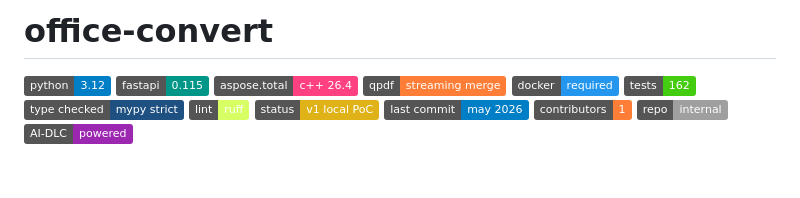
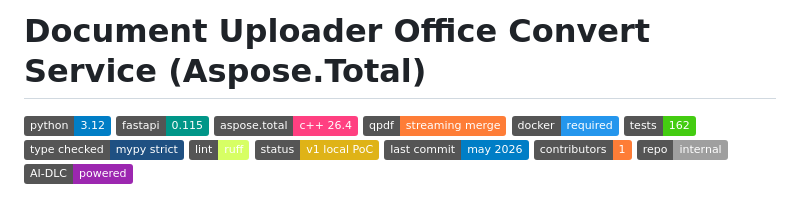
Before and after one commit to adityawagh1710/document-uploader-aspose-total-demo, a Markdown page: README.md, the part around the change. GitHub-like rendering; badges without logos; blank space fills up the shorter version.

Commit message:
doc: Update project title in README.md

```diff
--- a/README.md
+++ b/README.md
@@ -1,4 +1,4 @@
-# office-convert
+# Document Uploader Office Convert Service (Aspose.Total)
 
 [![python](https://img.shields.io/badge/python-3.12-blue.svg)](https://www.python.org/downloads/release/python-3120/)
 [![fastapi](https://img.shields.io/badge/fastapi-0.115-009688.svg)](https://fastapi.tiangolo.com/)
```
